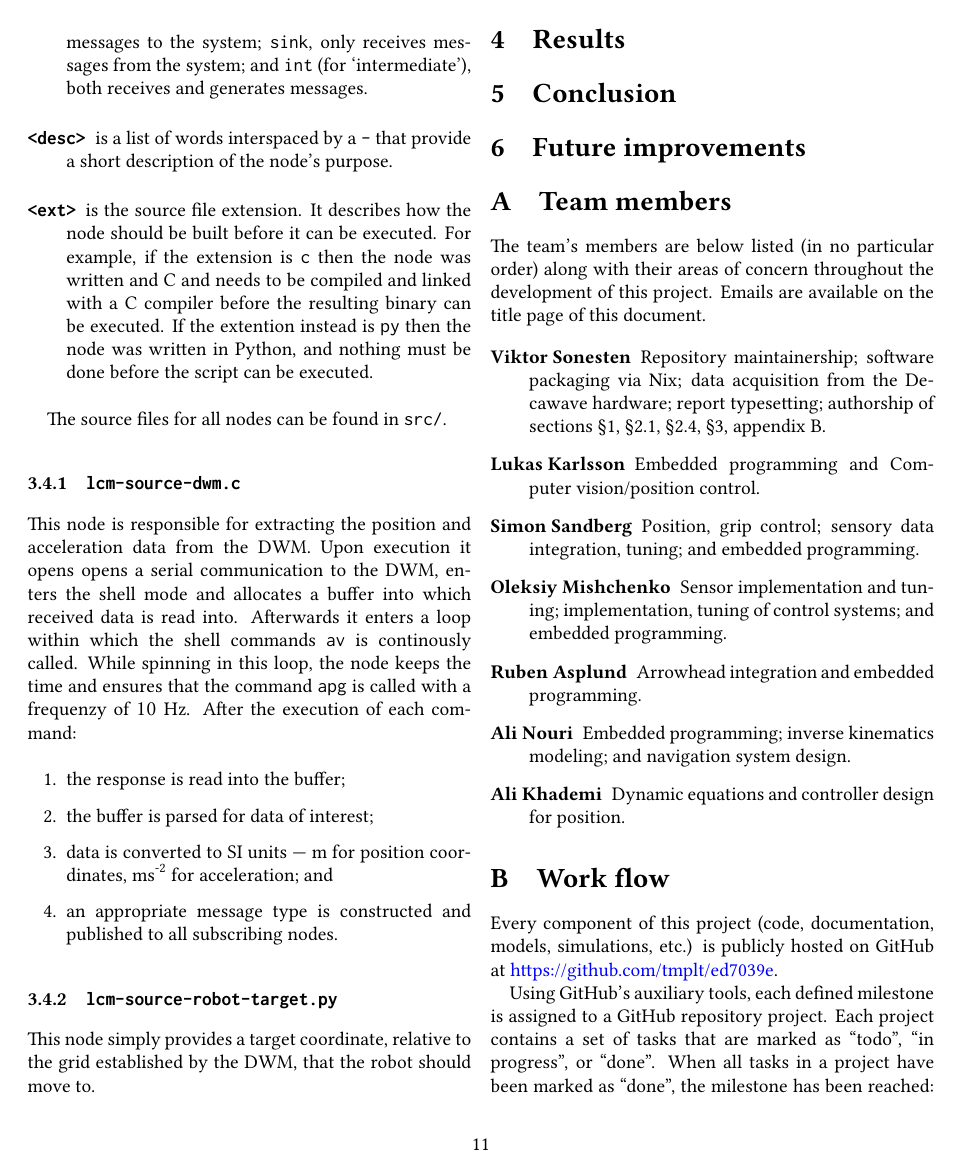
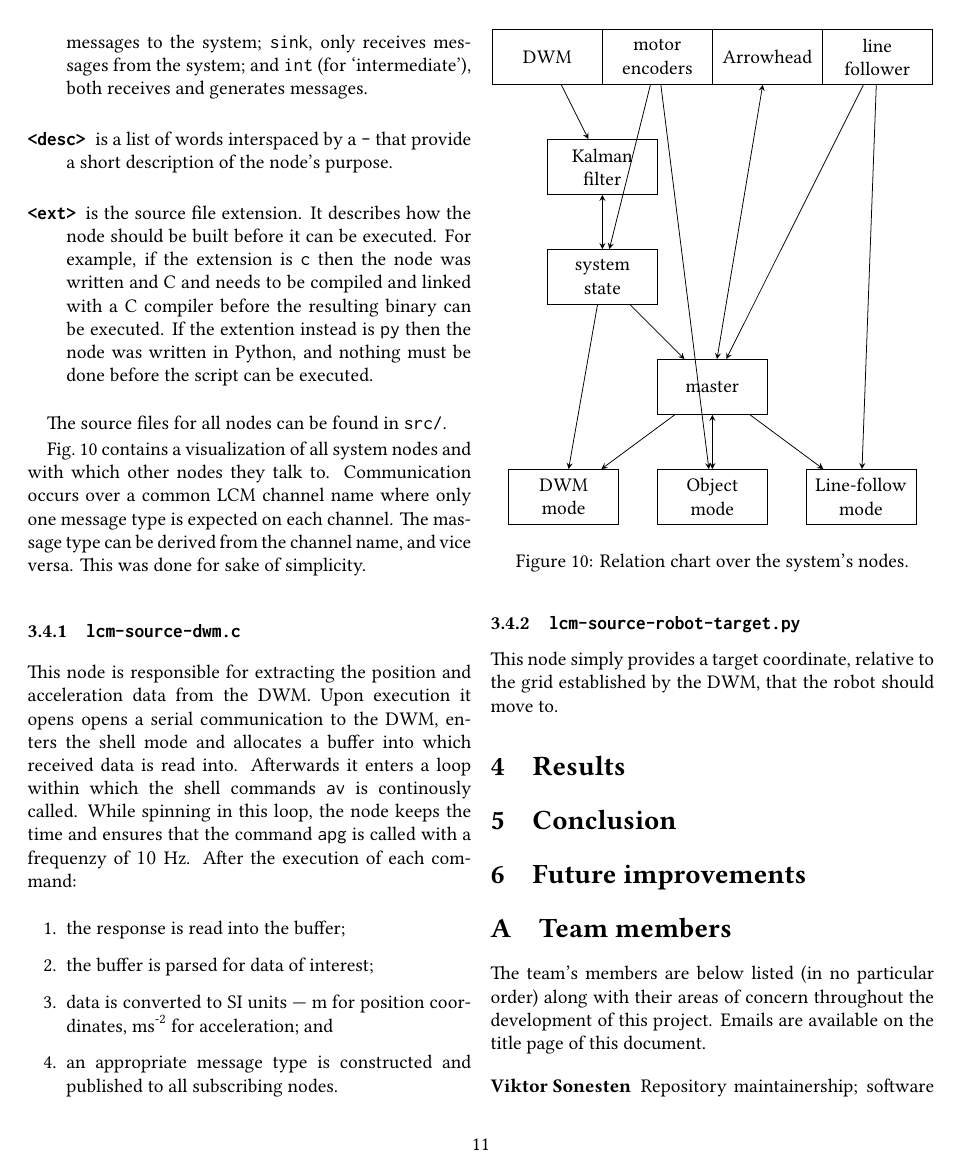
Before and after one commit to tmplt/ed7039e, a LaTeX document (report/master.tex, which reads report/sections/implementation.tex): page 11 of 12. Compiled offline with XeLaTeX.

Commit message:
report: draw system nodes in tikz

```diff
--- a/report/master.tex
+++ b/report/master.tex
@@ -50,7 +50,7 @@
 %     bgcolor=CodeBg,
 % }
 
-\usetikzlibrary{automata, positioning, arrows, shapes}
+\usetikzlibrary{automata, positioning, arrows, shapes, calc}
 \tikzset{
   ->, % make edges directed
   >=stealth, % make the arrow heads bold
--- a/report/sections/implementation.tex
+++ b/report/sections/implementation.tex
@@ -255,6 +255,51 @@ Each node follow the naming scheme of \texttt{lcm-<type>-<desc>.<ext>} where
 
 The source files for all nodes can be found in \texttt{src/}.
 
+Fig.~\ref{fig:node-schema} contains a visualization of all system nodes and with which other nodes they talk to.
+Communication occurs over a common LCM channel name where only one message type is expected on each channel.
+The massage type can be derived from the channel name, and vice versa.
+This was done for sake of simplicity.
+
+\begin{figure}[h]
+  \centering
+  \begin{tikzpicture}[
+    node distance = 2cm,
+    auto,
+    ]
+    % input nodes
+    \node[block] (arrowhead) {Arrowhead};
+    \node[block, left of=arrowhead] (enc) {motor \\ encoders};
+    \node[block, left of=enc] (dwm) {DWM};
+    \node[block, right of=arrowhead] (line-follower) {line \\ follower};
+
+    % intermediate nodes
+    \node[block, yshift=-6cm] at ($(enc)!0.5!(arrowhead)$) (master) {master};
+    \node[block, yshift=-2cm] at ($(dwm)!0.5!(enc)$) (kalman) {Kalman \\ filter};
+    \node[block, below of=kalman] (state) {system \\ state};
+
+    % % robot modes
+    \node[block, below of=master] (object-mode) {Object \\ mode};
+    \node[block, left of=object-mode, xshift=-2em] (dwm-mode) {DWM \\ mode};
+    \node[block, right of=object-mode, xshift=2em] (line-mode) {Line-follow \\ mode};
+
+    \path[<->] (arrowhead) edge (master)
+    (kalman) edge (state)
+    (master) edge (object-mode);
+
+    \path[->] (dwm) edge (kalman)
+    (enc) edge (state)
+    (state) edge (dwm-mode)
+    (state) edge (master)
+    (master) edge (dwm-mode)
+    (master) edge (line-mode)
+    (line-follower) edge (master)
+    (line-follower) edge (line-mode)
+    (enc) edge (object-mode);
+  \end{tikzpicture}
+  \caption{Relation chart over the system's nodes.}
+  \label{fig:node-schema}
+\end{figure}
+
 \subsubsection{\texttt{lcm-source-dwm.c}}
 This node is responsible for extracting the position and acceleration data from the DWM.
 Upon execution it opens opens a serial communication to the DWM, enters the shell mode and allocates a buffer into which received data is read into.
```
